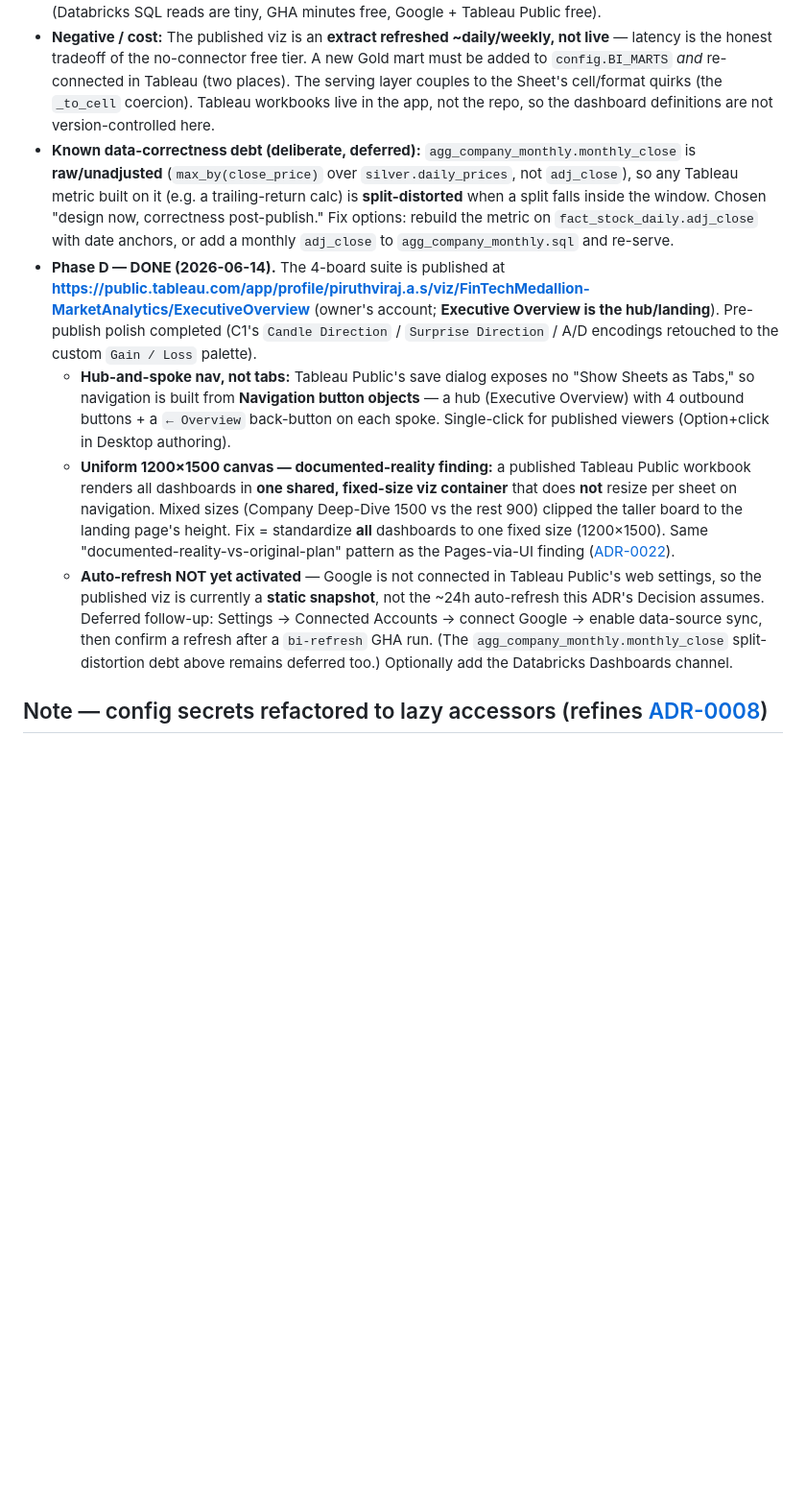
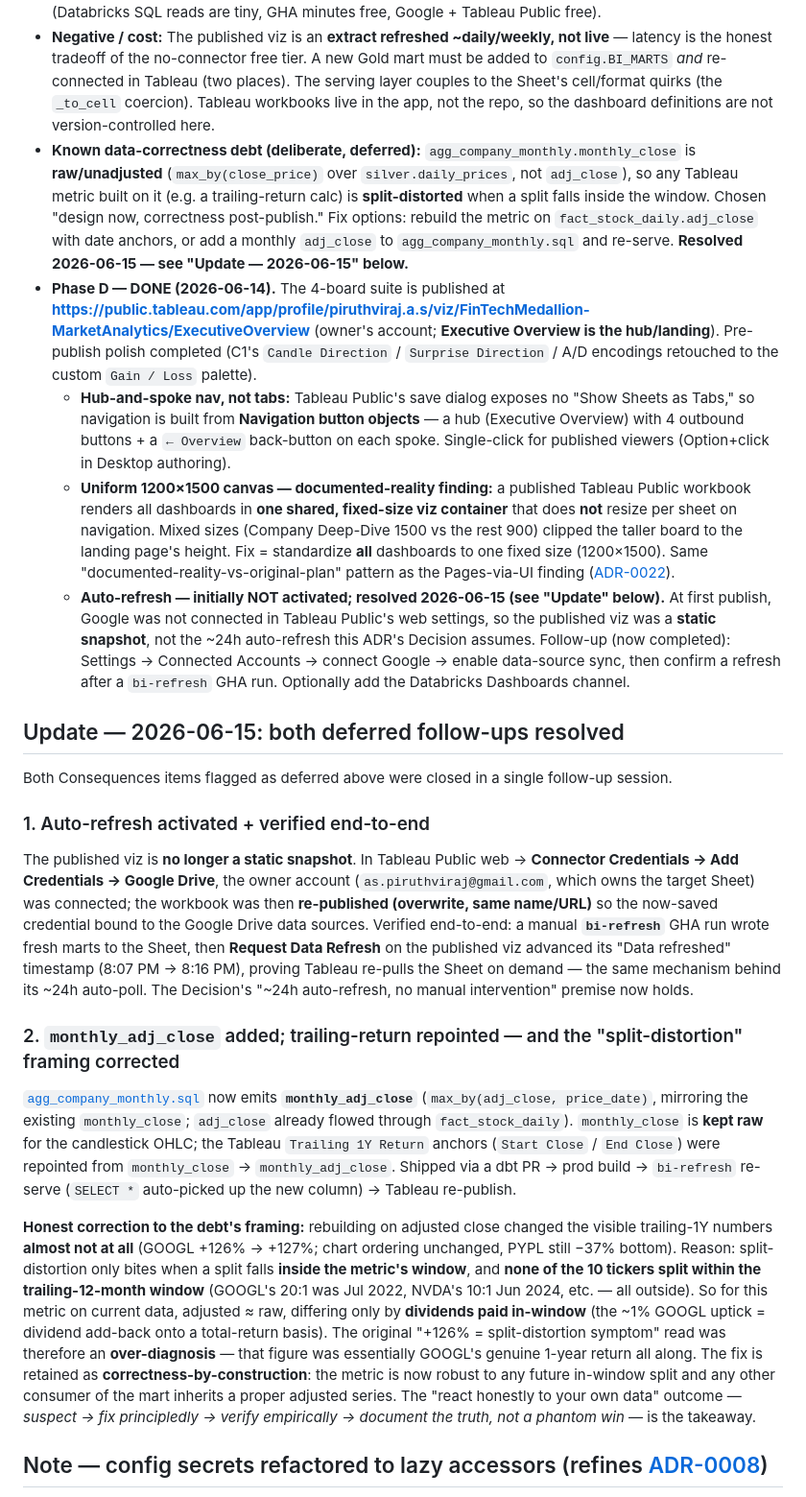
Before and after one commit to pangamu1/fintech-medallion-portfolio, a Markdown page: docs/adr/0025-bi-tableau-via-sheets-serving-layer.md, the part around the change. Shown at 96% size. GitHub-like rendering; blank space fills up the shorter version.

Commit message:
Docs: close both BI debts — auto-refresh activated + monthly_adj_close (ADR-0025 Update 2026-06-15) (#37)
Auto-refresh verified end-to-end (Google Drive credential connected,
re-published, bi-refresh GHA -> Request Data Refresh advanced timestamp).
agg_company_monthly.monthly_adj_close added + Tableau trailing-return
repointed; documented the honest over-diagnosis (no ticker splits in the
trailing-12-month window, so the fix is correctness-by-construction).

Co-authored-by: Claude Opus 4.8 <noreply@anthropic.com>

```diff
--- a/docs/adr/0025-bi-tableau-via-sheets-serving-layer.md
+++ b/docs/adr/0025-bi-tableau-via-sheets-serving-layer.md
@@ -43,11 +43,23 @@ This **refines [ADR-0013](0013-gold-star-schema.md)**: the warehouse is reached
 
 - **Positive:** Implements the previously-empty downstream end of the architecture. Demonstrates a **reverse-ETL / serving-layer** pattern (warehouse → Sheets) and a recruiter-friendly public artifact, on top of genuine warehouse BI semantics (star schema, SCD2-aware point-in-time joins surfaced in a single-ticker deep-dive). Reuses the established TF-secrets + GHA-cron muscle ([ADR-0022](0022-cicd-github-actions-dbt-cloud.md)); zero AV/FMP budget (Databricks SQL reads are tiny, GHA minutes free, Google + Tableau Public free).
 - **Negative / cost:** The published viz is an **extract refreshed ~daily/weekly, not live** — latency is the honest tradeoff of the no-connector free tier. A new Gold mart must be added to `config.BI_MARTS` *and* re-connected in Tableau (two places). The serving layer couples to the Sheet's cell/format quirks (the `_to_cell` coercion). Tableau workbooks live in the app, not the repo, so the dashboard definitions are not version-controlled here.
-- **Known data-correctness debt (deliberate, deferred):** `agg_company_monthly.monthly_close` is **raw/unadjusted** (`max_by(close_price)` over `silver.daily_prices`, not `adj_close`), so any Tableau metric built on it (e.g. a trailing-return calc) is **split-distorted** when a split falls inside the window. Chosen "design now, correctness post-publish." Fix options: rebuild the metric on `fact_stock_daily.adj_close` with date anchors, or add a monthly `adj_close` to `agg_company_monthly.sql` and re-serve.
+- **Known data-correctness debt (deliberate, deferred):** `agg_company_monthly.monthly_close` is **raw/unadjusted** (`max_by(close_price)` over `silver.daily_prices`, not `adj_close`), so any Tableau metric built on it (e.g. a trailing-return calc) is **split-distorted** when a split falls inside the window. Chosen "design now, correctness post-publish." Fix options: rebuild the metric on `fact_stock_daily.adj_close` with date anchors, or add a monthly `adj_close` to `agg_company_monthly.sql` and re-serve. **Resolved 2026-06-15 — see "Update — 2026-06-15" below.**
 - **Phase D — DONE (2026-06-14).** The 4-board suite is published at **<https://public.tableau.com/app/profile/piruthviraj.a.s/viz/FinTechMedallion-MarketAnalytics/ExecutiveOverview>** (owner's account; **Executive Overview is the hub/landing**). Pre-publish polish completed (C1's `Candle Direction` / `Surprise Direction` / A/D encodings retouched to the custom `Gain / Loss` palette).
   - **Hub-and-spoke nav, not tabs:** Tableau Public's save dialog exposes no "Show Sheets as Tabs," so navigation is built from **Navigation button objects** — a hub (Executive Overview) with 4 outbound buttons + a `← Overview` back-button on each spoke. Single-click for published viewers (Option+click in Desktop authoring).
   - **Uniform 1200×1500 canvas — documented-reality finding:** a published Tableau Public workbook renders all dashboards in **one shared, fixed-size viz container** that does **not** resize per sheet on navigation. Mixed sizes (Company Deep-Dive 1500 vs the rest 900) clipped the taller board to the landing page's height. Fix = standardize **all** dashboards to one fixed size (1200×1500). Same "documented-reality-vs-original-plan" pattern as the Pages-via-UI finding ([ADR-0022](0022-cicd-github-actions-dbt-cloud.md)).
-  - **Auto-refresh NOT yet activated** — Google is not connected in Tableau Public's web settings, so the published viz is currently a **static snapshot**, not the ~24h auto-refresh this ADR's Decision assumes. Deferred follow-up: Settings → Connected Accounts → connect Google → enable data-source sync, then confirm a refresh after a `bi-refresh` GHA run. (The `agg_company_monthly.monthly_close` split-distortion debt above remains deferred too.) Optionally add the Databricks Dashboards channel.
+  - **Auto-refresh — initially NOT activated; resolved 2026-06-15 (see "Update" below).** At first publish, Google was not connected in Tableau Public's web settings, so the published viz was a **static snapshot**, not the ~24h auto-refresh this ADR's Decision assumes. Follow-up (now completed): Settings → Connected Accounts → connect Google → enable data-source sync, then confirm a refresh after a `bi-refresh` GHA run. Optionally add the Databricks Dashboards channel.
+
+## Update — 2026-06-15: both deferred follow-ups resolved
+
+Both Consequences items flagged as deferred above were closed in a single follow-up session.
+
+### 1. Auto-refresh activated + verified end-to-end
+The published viz is **no longer a static snapshot**. In Tableau Public web → **Connector Credentials → Add Credentials → Google Drive**, the owner account (`as.piruthviraj@gmail.com`, which owns the target Sheet) was connected; the workbook was then **re-published (overwrite, same name/URL)** so the now-saved credential bound to the Google Drive data sources. Verified end-to-end: a manual **`bi-refresh`** GHA run wrote fresh marts to the Sheet, then **Request Data Refresh** on the published viz advanced its "Data refreshed" timestamp (8:07 PM → 8:16 PM), proving Tableau re-pulls the Sheet on demand — the same mechanism behind its ~24h auto-poll. The Decision's "~24h auto-refresh, no manual intervention" premise now holds.
+
+### 2. `monthly_adj_close` added; trailing-return repointed — and the "split-distortion" framing corrected
+[`agg_company_monthly.sql`](../../fintech_dbt/models/marts/finance/agg_company_monthly.sql) now emits **`monthly_adj_close`** (`max_by(adj_close, price_date)`, mirroring the existing `monthly_close`; `adj_close` already flowed through `fact_stock_daily`). `monthly_close` is **kept raw** for the candlestick OHLC; the Tableau `Trailing 1Y Return` anchors (`Start Close` / `End Close`) were repointed from `monthly_close` → `monthly_adj_close`. Shipped via a dbt PR → prod build → `bi-refresh` re-serve (`SELECT *` auto-picked up the new column) → Tableau re-publish.
+
+**Honest correction to the debt's framing:** rebuilding on adjusted close changed the visible trailing-1Y numbers **almost not at all** (GOOGL +126% → +127%; chart ordering unchanged, PYPL still −37% bottom). Reason: split-distortion only bites when a split falls **inside the metric's window**, and **none of the 10 tickers split within the trailing-12-month window** (GOOGL's 20:1 was Jul 2022, NVDA's 10:1 Jun 2024, etc. — all outside). So for this metric on current data, adjusted ≈ raw, differing only by **dividends paid in-window** (the ~1% GOOGL uptick = dividend add-back onto a total-return basis). The original "+126% = split-distortion symptom" read was therefore an **over-diagnosis** — that figure was essentially GOOGL's genuine 1-year return all along. The fix is retained as **correctness-by-construction**: the metric is now robust to any future in-window split and any other consumer of the mart inherits a proper adjusted series. The "react honestly to your own data" outcome — *suspect → fix principledly → verify empirically → document the truth, not a phantom win* — is the takeaway.
 
 ## Note — config secrets refactored to lazy accessors (refines [ADR-0008](0008-twelve-factor-secrets-via-dotenv.md))
 
```
Also changed, not shown: CLAUDE.md (+1 -1 lines).
